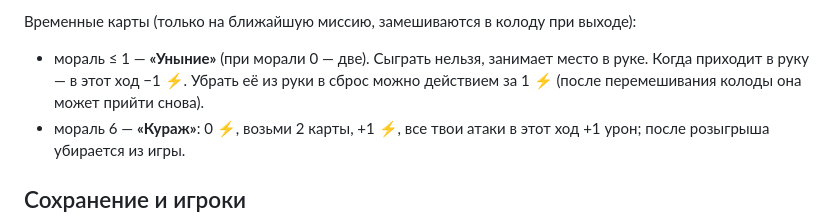
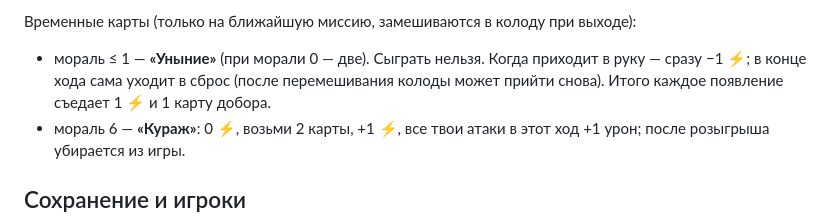
Before and after one commit to katiol123/newgamezombies, a Markdown page: docs/CAMPAIGN.md, the part around the change. Drawn GitHub-style.

Commit message:
Campaign notes: simpler Despair card
Co-Authored-By: Claude Opus 5.5 <noreply@anthropic.com>
Claude-Session: https://claude.ai/code/session_0169Ky8B4yNPH7T1BB8n222a

```diff
--- a/docs/CAMPAIGN.md
+++ b/docs/CAMPAIGN.md
@@ -117,7 +117,7 @@
 - нанял новичка — +1.
 
 Временные карты (только на ближайшую миссию, замешиваются в колоду при выходе):
-- мораль ≤ 1 — **«Уныние»** (при морали 0 — две). Сыграть нельзя, занимает место в руке. Когда приходит в руку — в этот ход −1 ⚡. Убрать её из руки в сброс можно действием за 1 ⚡ (после перемешивания колоды она может прийти снова).
+- мораль ≤ 1 — **«Уныние»** (при морали 0 — две). Сыграть нельзя. Когда приходит в руку — сразу −1 ⚡; в конце хода сама уходит в сброс (после перемешивания колоды может прийти снова). Итого каждое появление съедает 1 ⚡ и 1 карту добора.
 - мораль 6 — **«Кураж»**: 0 ⚡, возьми 2 карты, +1 ⚡, все твои атаки в этот ход +1 урон; после розыгрыша убирается из игры.
 
 ## Сохранение и игроки
```
